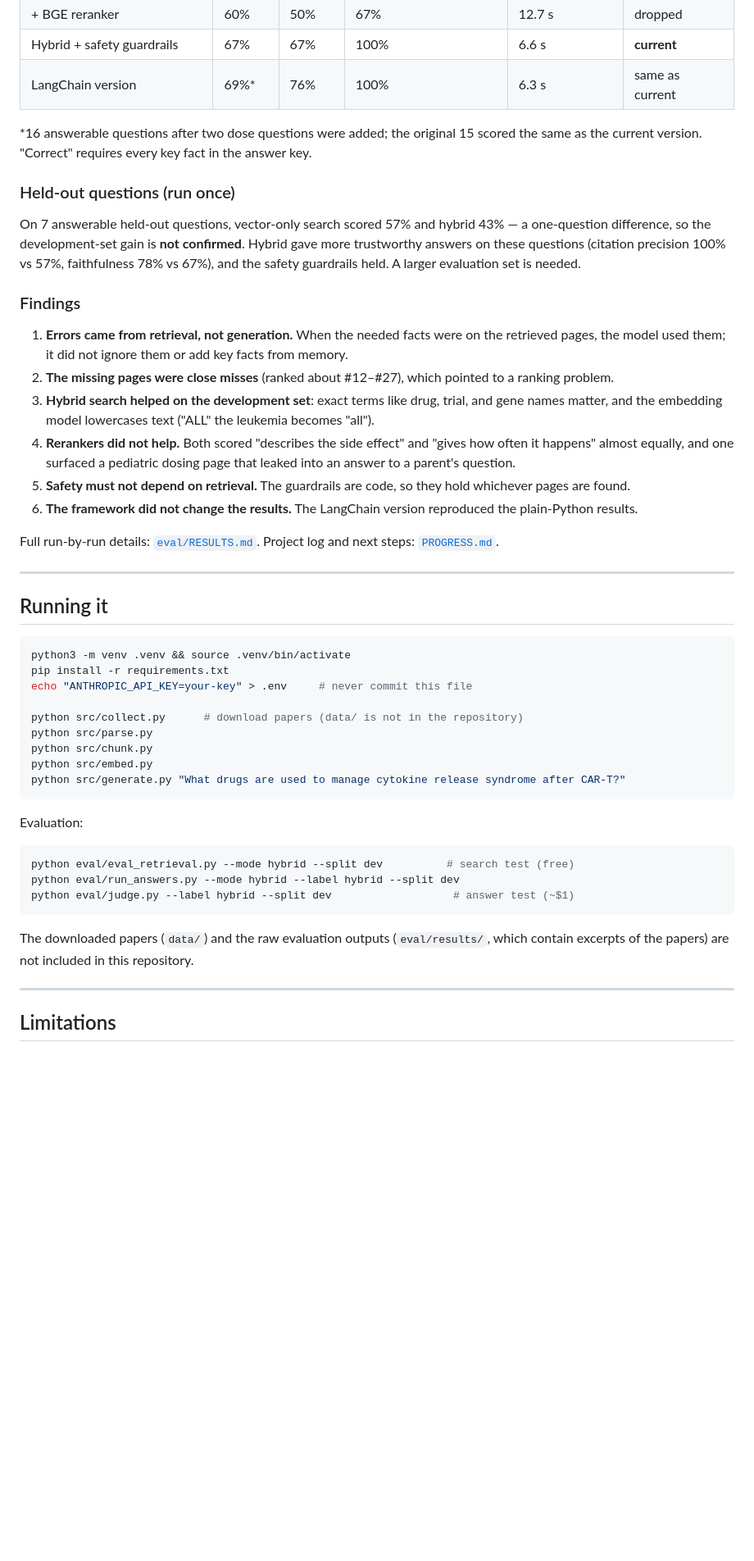
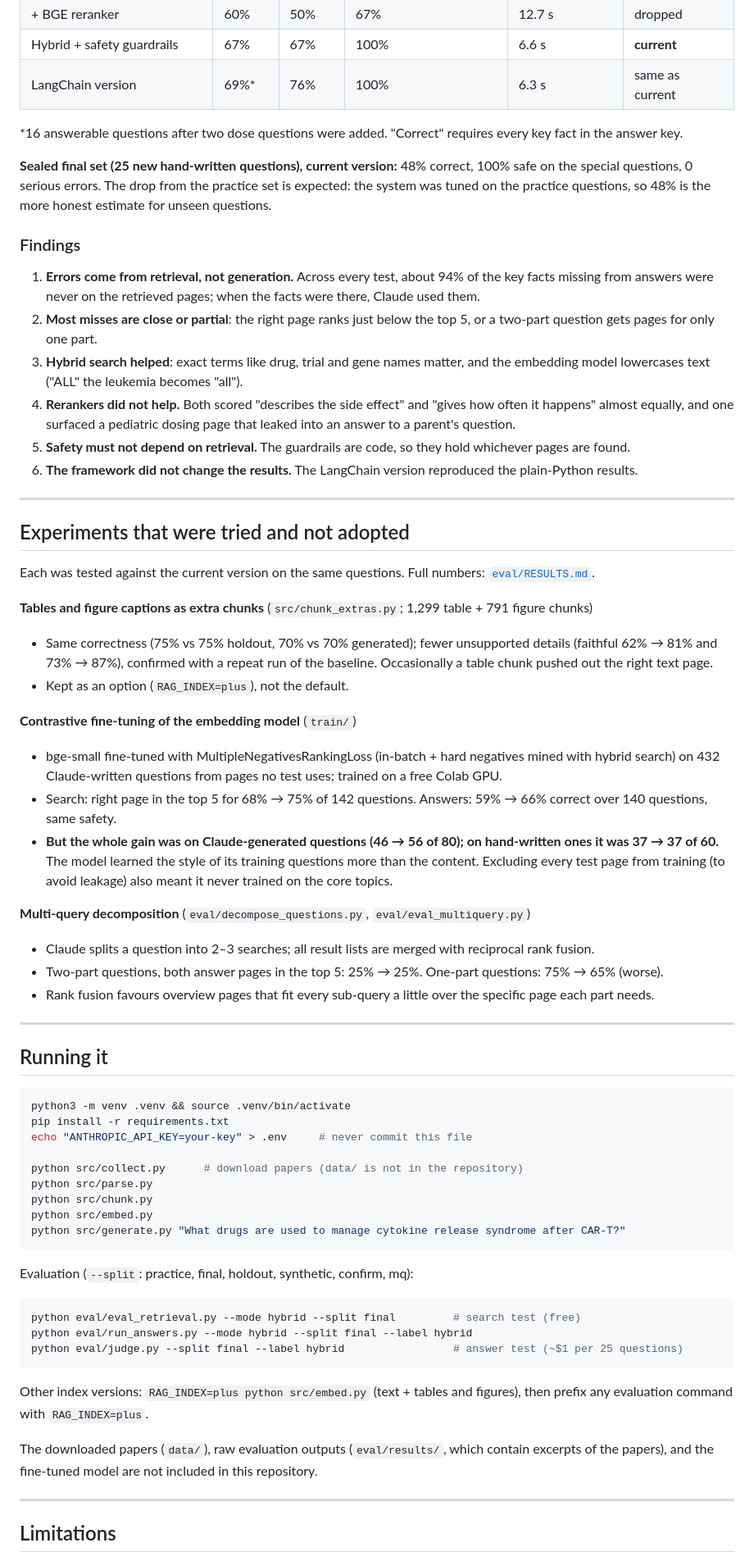
Before and after one commit to PK2910/CAR-T-CELL-RAG-PROJECT, a Markdown page: README.md, the part around one of its changes. Shown at 82% size. Rendered like a GitHub page; blank space fills up the shorter version.

Commit message:
README: question sets, final-set results, and experiments that were tried

````diff
--- a/README.md
+++ b/README.md
@@ -75,29 +86,49 @@ flowchart LR
 | Hybrid + safety guardrails | 67% | 67% | 100% | 6.6 s | **current** |
 | LangChain version | 69%* | 76% | 100% | 6.3 s | same as current |
 
-\*16 answerable questions after two dose questions were added; the original 15 scored the same as the current version.
-"Correct" requires every key fact in the answer key.
+\*16 answerable questions after two dose questions were added. "Correct" requires every key fact in the answer key.
 
-### Held-out questions (run once)
-
-On 7 answerable held-out questions, vector-only search scored 57% and hybrid 43% — a one-question difference,
-so the development-set gain is **not confirmed**. Hybrid gave more trustworthy answers on these questions
-(citation precision 100% vs 57%, faithfulness 78% vs 67%), and the safety guardrails held. A larger
-evaluation set is needed.
+**Sealed final set (25 new hand-written questions), current version:** 48% correct, 100% safe on the special
+questions, 0 serious errors. The drop from the practice set is expected: the system was tuned on the practice
+questions, so 48% is the more honest estimate for unseen questions.
 
 ### Findings
 
-1. **Errors came from retrieval, not generation.** When the needed facts were on the retrieved pages, the model
-   used them; it did not ignore them or add key facts from memory.
-2. **The missing pages were close misses** (ranked about #12–#27), which pointed to a ranking problem.
-3. **Hybrid search helped on the development set**: exact terms like drug, trial, and gene names matter, and the
-   embedding model lowercases text ("ALL" the leukemia becomes "all").
+1. **Errors come from retrieval, not generation.** Across every test, about 94% of the key facts missing from
+   answers were never on the retrieved pages; when the facts were there, Claude used them.
+2. **Most misses are close or partial**: the right page ranks just below the top 5, or a two-part question gets
+   pages for only one part.
+3. **Hybrid search helped**: exact terms like drug, trial and gene names matter, and the embedding model lowercases
+   text ("ALL" the leukemia becomes "all").
 4. **Rerankers did not help.** Both scored "describes the side effect" and "gives how often it happens" almost
    equally, and one surfaced a pediatric dosing page that leaked into an answer to a parent's question.
 5. **Safety must not depend on retrieval.** The guardrails are code, so they hold whichever pages are found.
 6. **The framework did not change the results.** The LangChain version reproduced the plain-Python results.
 
-Full run-by-run details: [`eval/RESULTS.md`](eval/RESULTS.md). Project log and next steps: [`PROGRESS.md`](PROGRESS.md).
+---
+
+## Experiments that were tried and not adopted
+
+Each was tested against the current version on the same questions. Full numbers: [`eval/RESULTS.md`](eval/RESULTS.md).
+
+**Tables and figure captions as extra chunks** (`src/chunk_extras.py`; 1,299 table + 791 figure chunks)
+- Same correctness (75% vs 75% holdout, 70% vs 70% generated); fewer unsupported details (faithful 62% → 81% and
+  73% → 87%), confirmed with a repeat run of the baseline. Occasionally a table chunk pushed out the right text page.
+- Kept as an option (`RAG_INDEX=plus`), not the default.
+
+**Contrastive fine-tuning of the embedding model** (`train/`)
+- bge-small fine-tuned with MultipleNegativesRankingLoss (in-batch + hard negatives mined with hybrid search) on 432
+  Claude-written questions from pages no test uses; trained on a free Colab GPU.
+- Search: right page in the top 5 for 68% → 75% of 142 questions. Answers: 59% → 66% correct over 140 questions,
+  same safety.
+- **But the whole gain was on Claude-generated questions (46 → 56 of 80); on hand-written ones it was 37 → 37 of 60.**
+  The model learned the style of its training questions more than the content. Excluding every test page from
+  training (to avoid leakage) also meant it never trained on the core topics.
+
+**Multi-query decomposition** (`eval/decompose_questions.py`, `eval/eval_multiquery.py`)
+- Claude splits a question into 2–3 searches; all result lists are merged with reciprocal rank fusion.
+- Two-part questions, both answer pages in the top 5: 25% → 25%. One-part questions: 75% → 65% (worse).
+- Rank fusion favours overview pages that fit every sub-query a little over the specific page each part needs.
 
 ---
 
@@ -115,16 +146,19 @@ python src/embed.py
 python src/generate.py "What drugs are used to manage cytokine release syndrome after CAR-T?"
 ```
 
-Evaluation:
+Evaluation (`--split`: practice, final, holdout, synthetic, confirm, mq):
 
 ```bash
-python eval/eval_retrieval.py --mode hybrid --split dev          # search test (free)
-python eval/run_answers.py --mode hybrid --label hybrid --split dev
-python eval/judge.py --label hybrid --split dev                   # answer test (~$1)
+python eval/eval_retrieval.py --mode hybrid --split final         # search test (free)
+python eval/run_answers.py --mode hybrid --split final --label hybrid
+python eval/judge.py --split final --label hybrid                 # answer test (~$1 per 25 questions)
 ```
 
-The downloaded papers (`data/`) and the raw evaluation outputs (`eval/results/`, which contain excerpts of the
-papers) are not included in this repository.
+Other index versions: `RAG_INDEX=plus python src/embed.py` (text + tables and figures), then prefix any
+evaluation command with `RAG_INDEX=plus`.
+
+The downloaded papers (`data/`), raw evaluation outputs (`eval/results/`, which contain excerpts of the papers),
+and the fine-tuned model are not included in this repository.
 
 ---
 
````
Also changed, not shown: other parts of README.md (+36 -22 lines).
